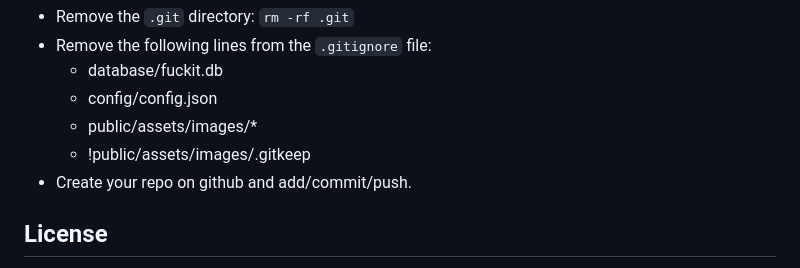
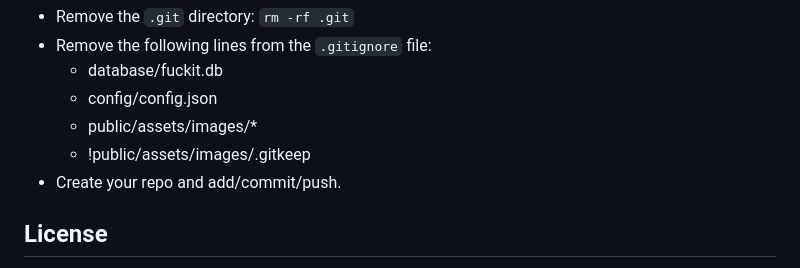
Before and after one commit to Pamblam/fuckit, a Markdown page: README.md, the part around the change. Drawn GitHub-style.

```diff
--- a/README.md
+++ b/README.md
@@ -78,7 +78,7 @@ To version control your website with Git:
    - config/config.json
    - public/assets/images/*
    - !public/assets/images/.gitkeep
- - Create your repo on github and add/commit/push.
+ - Create your repo and add/commit/push.
 
 ## License
 
```
